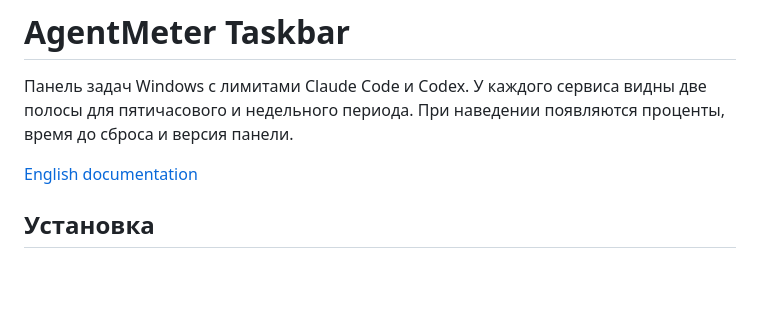
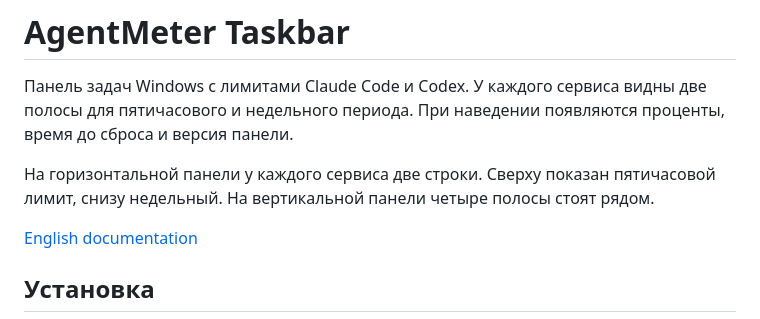
Before and after one commit to rrokot/AgentMeter-Taskbar, a Markdown page: docs/README.ru.md, the part around the change. Rendered like a GitHub page; blank space fills up the shorter version.

```diff
--- a/docs/README.ru.md
+++ b/docs/README.ru.md
@@ -1,6 +1,8 @@
 # AgentMeter Taskbar
 
 Панель задач Windows с лимитами Claude Code и Codex. У каждого сервиса видны две полосы для пятичасового и недельного периода. При наведении появляются проценты, время до сброса и версия панели.
+
+На горизонтальной панели у каждого сервиса две строки. Сверху показан пятичасовой лимит, снизу недельный. На вертикальной панели четыре полосы стоят рядом.
 
 [English documentation](../README.md)
 
```
Also changed, not shown: README.md (+1 -1 lines), docs/taskbar-preview.png, 3 other files.
